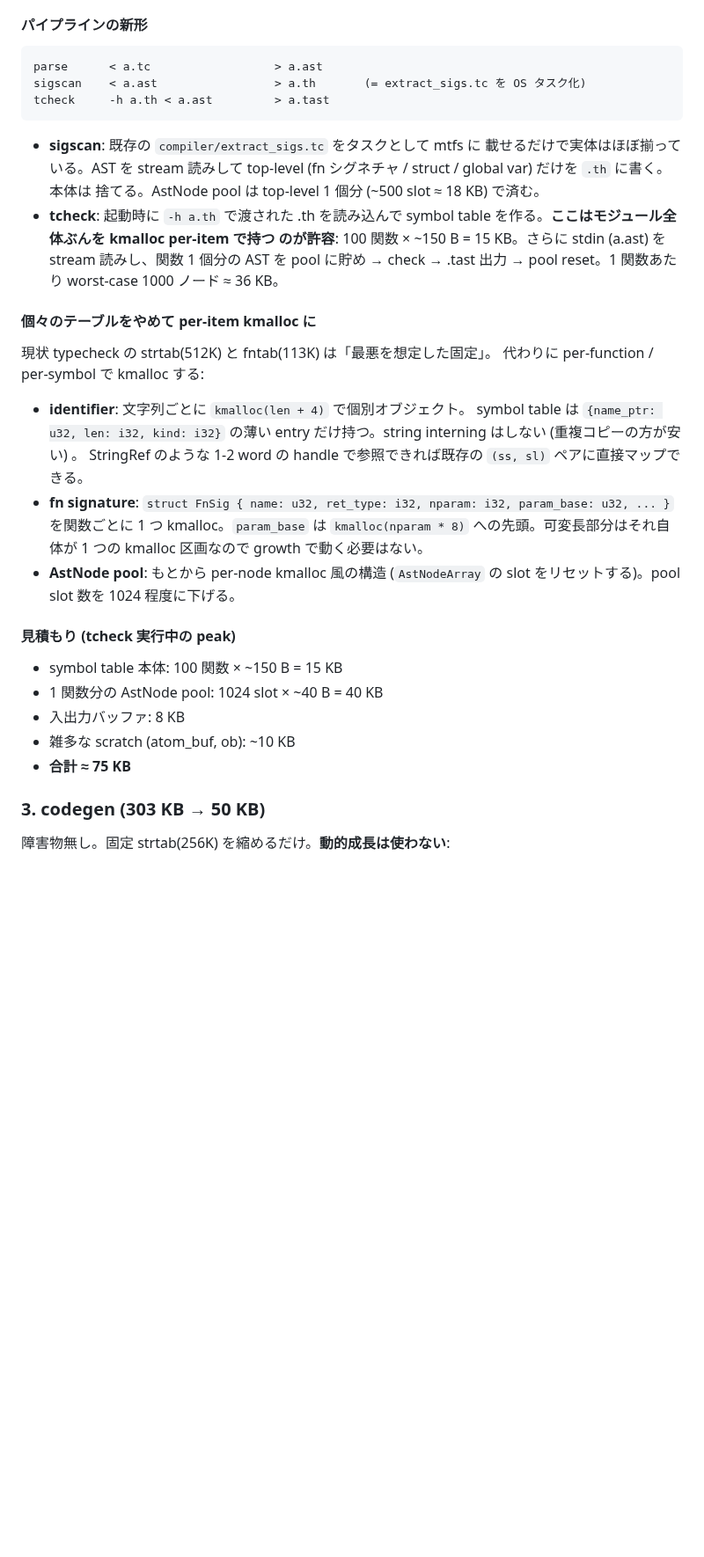
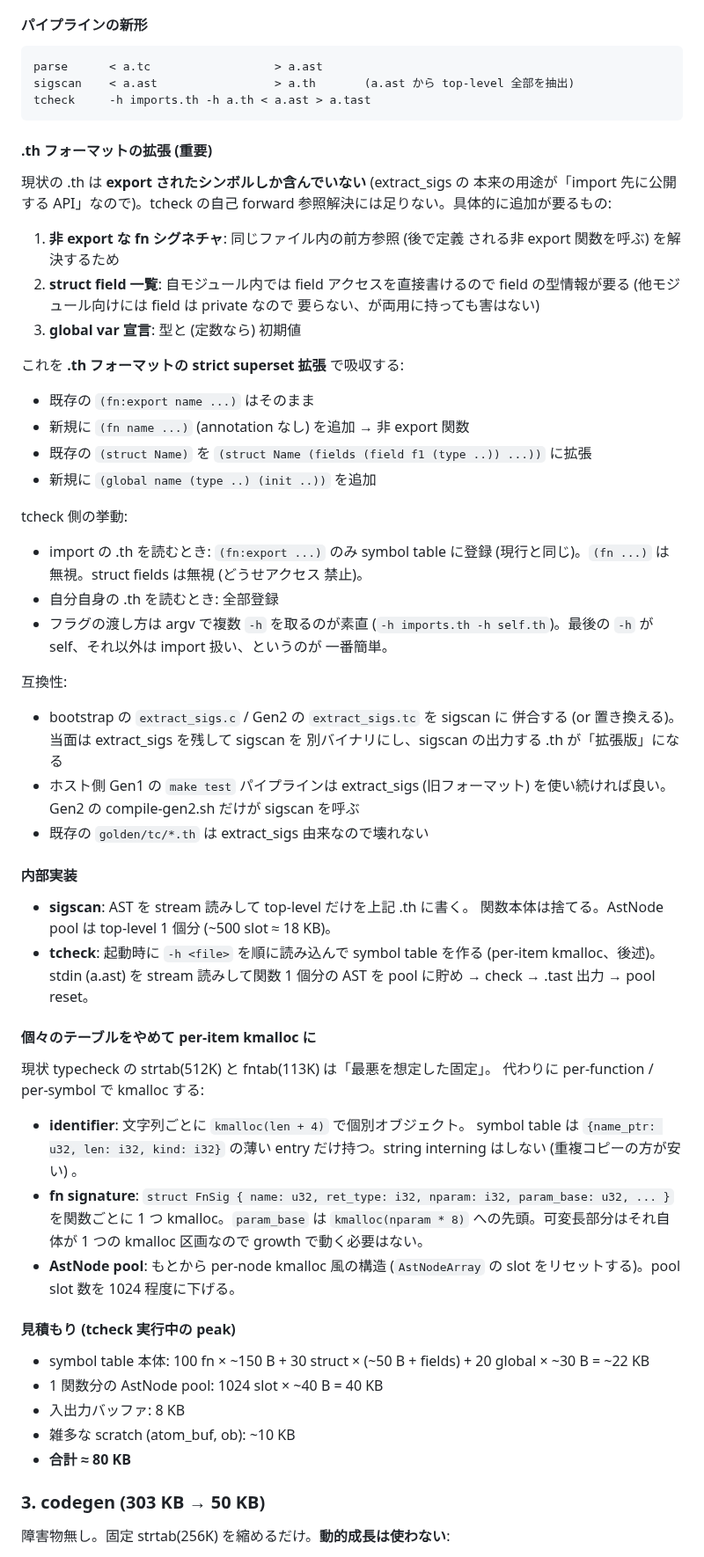
Before and after one commit to ikeji/mtos, a Markdown page: docs/task/pipeline_100kb.md, the part around one of its changes. Shown at 88% size. GitHub-like rendering; blank space fills up the shorter version.

Commit message:
docs: pipeline_100kb plan — extend .th format with internal symbols
Current .th only carries (fn:export ...) and bare (struct Name), which
is fine for the cross-module import use case extract_sigs was built
for. But the new sigscan + tcheck split needs the same .th to carry
ALL top-level declarations from the file being checked, not just the
exported ones, so tcheck can resolve forward references to a non-
exported function defined later in the file.

Plan: extend .th as a strict superset:
- (fn name ...) without :export annotation = non-exported function
- (struct Name (fields (field f1 (type ...)) ...)) = struct with field
  list (current bare (struct Name) form stays valid for back-compat)
- (global name (type ...) (init ...)) = top-level variable

tcheck reads any number of .th via repeated -h flags; the convention
is "everything before the last is an import (only :export entries are
registered), the last -h is self (everything is registered)". Bootstrap
extract_sigs and Gen1 typecheck stay on the old format — only the new
sigscan/tcheck binaries used by Gen2 compile-gen2.sh see the extended
form, so existing golden .th files don't change.

Added a new step 4 (T2.5: .th format extension) before step 5
(typecheck split) in the implementation order, plus a corresponding
risk entry. Also updated the typecheck section's symbol-table size
estimate to include struct fields and globals.

Co-Authored-By: Claude Opus 4.6 (1M context) <noreply@anthropic.com>

````diff
--- a/docs/task/pipeline_100kb.md
+++ b/docs/task/pipeline_100kb.md
@@ -110,19 +110,58 @@ asm ≈ 9.5 MB、bc2asm ≈ 1.4 MB で、どちらも pico2 では到底載ら
 
 ```
 parse      < a.tc                  > a.ast
-sigscan    < a.ast                 > a.th       (= extract_sigs.tc を OS タスク化)
-tcheck     -h a.th < a.ast         > a.tast
+sigscan    < a.ast                 > a.th       (a.ast から top-level 全部を抽出)
+tcheck     -h imports.th -h a.th < a.ast > a.tast
 ```
 
-- **sigscan**: 既存の `compiler/extract_sigs.tc` をタスクとして mtfs に
-  載せるだけで実体はほぼ揃っている。AST を stream 読みして top-level
-  (fn シグネチャ / struct / global var) だけを `.th` に書く。本体は
-  捨てる。AstNode pool は top-level 1 個分 (~500 slot ≈ 18 KB) で済む。
-- **tcheck**: 起動時に `-h a.th` で渡された .th を読み込んで symbol
-  table を作る。**ここはモジュール全体ぶんを kmalloc per-item で持つ
-  のが許容**: 100 関数 × ~150 B = 15 KB。さらに stdin (a.ast) を stream
-  読みし、関数 1 個分の AST を pool に貯め → check → .tast 出力 → pool
-  reset。1 関数あたり worst-case 1000 ノード ≈ 36 KB。
+#### .th フォーマットの拡張 (重要)
+
+現状の .th は **export されたシンボルしか含んでいない** (extract_sigs の
+本来の用途が「import 先に公開する API」なので)。tcheck の自己 forward
+参照解決には足りない。具体的に追加が要るもの:
+
+1. **非 export な fn シグネチャ**: 同じファイル内の前方参照 (後で定義
+   される非 export 関数を呼ぶ) を解決するため
+2. **struct field 一覧**: 自モジュール内では field アクセスを直接書けるので
+   field の型情報が要る (他モジュール向けには field は private なので
+   要らない、が両用に持っても害はない)
+3. **global var 宣言**: 型と (定数なら) 初期値
+
+これを **.th フォーマットの strict superset 拡張** で吸収する:
+
+- 既存の `(fn:export name ...)` はそのまま
+- 新規に `(fn name ...)` (annotation なし) を追加 → 非 export 関数
+- 既存の `(struct Name)` を `(struct Name (fields (field f1 (type ..)) ...))`
+  に拡張
+- 新規に `(global name (type ..) (init ..))` を追加
+
+tcheck 側の挙動:
+
+- import の .th を読むとき: `(fn:export ...)` のみ symbol table に登録
+  (現行と同じ)。`(fn ...)` は無視。struct fields は無視 (どうせアクセス
+  禁止)。
+- 自分自身の .th を読むとき: 全部登録
+- フラグの渡し方は argv で複数 `-h` を取るのが素直 (`-h imports.th -h
+  self.th`)。最後の `-h` が self、それ以外は import 扱い、というのが
+  一番簡単。
+
+互換性:
+
+- bootstrap の `extract_sigs.c` / Gen2 の `extract_sigs.tc` を sigscan に
+  併合する (or 置き換える)。当面は extract_sigs を残して sigscan を
+  別バイナリにし、sigscan の出力する .th が「拡張版」になる
+- ホスト側 Gen1 の `make test` パイプラインは extract_sigs (旧フォーマット)
+  を使い続ければ良い。Gen2 の compile-gen2.sh だけが sigscan を呼ぶ
+- 既存の `golden/tc/*.th` は extract_sigs 由来なので壊れない
+
+#### 内部実装
+
+- **sigscan**: AST を stream 読みして top-level だけを上記 .th に書く。
+  関数本体は捨てる。AstNode pool は top-level 1 個分 (~500 slot ≈
+  18 KB)。
+- **tcheck**: 起動時に `-h <file>` を順に読み込んで symbol table を作る
+  (per-item kmalloc、後述)。stdin (a.ast) を stream 読みして関数 1 個分の
+  AST を pool に貯め → check → .tast 出力 → pool reset。
 
 #### 個々のテーブルをやめて per-item kmalloc に
 
@@ -132,8 +171,6 @@ tcheck     -h a.th < a.ast         > a.tast
 - **identifier**: 文字列ごとに `kmalloc(len + 4)` で個別オブジェクト。
   symbol table は `{name_ptr: u32, len: i32, kind: i32}` の薄い entry
   だけ持つ。string interning はしない (重複コピーの方が安い) 。
-  StringRef のような 1-2 word の handle で参照できれば既存の
-  `(ss, sl)` ペアに直接マップできる。
 - **fn signature**: `struct FnSig { name: u32, ret_type: i32, nparam: i32,
   param_base: u32, ... }` を関数ごとに 1 つ kmalloc。`param_base` は
   `kmalloc(nparam * 8)` への先頭。可変長部分はそれ自体が 1 つの
@@ -143,11 +180,12 @@ tcheck     -h a.th < a.ast         > a.tast
 
 #### 見積もり (tcheck 実行中の peak)
 
-- symbol table 本体: 100 関数 × ~150 B = 15 KB
+- symbol table 本体: 100 fn × ~150 B + 30 struct × (~50 B + fields) +
+  20 global × ~30 B = ~22 KB
 - 1 関数分の AstNode pool: 1024 slot × ~40 B = 40 KB
 - 入出力バッファ: 8 KB
 - 雑多な scratch (atom_buf, ob): ~10 KB
-- **合計 ≈ 75 KB**
+- **合計 ≈ 80 KB**
 
 ### 3. codegen (303 KB → 50 KB)
 
````
Also changed, not shown: other parts of docs/task/pipeline_100kb.md (+35 -5 lines).
